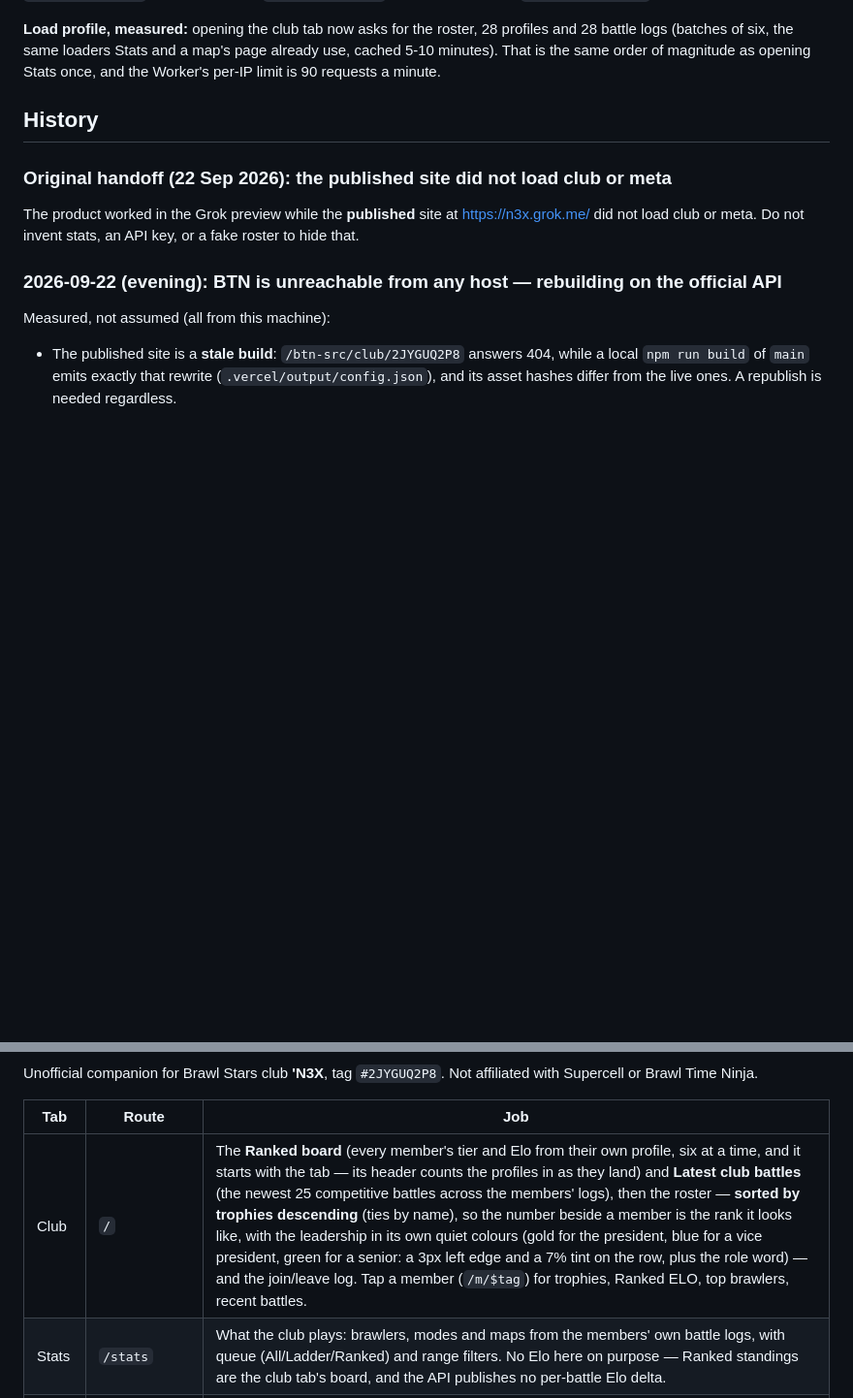
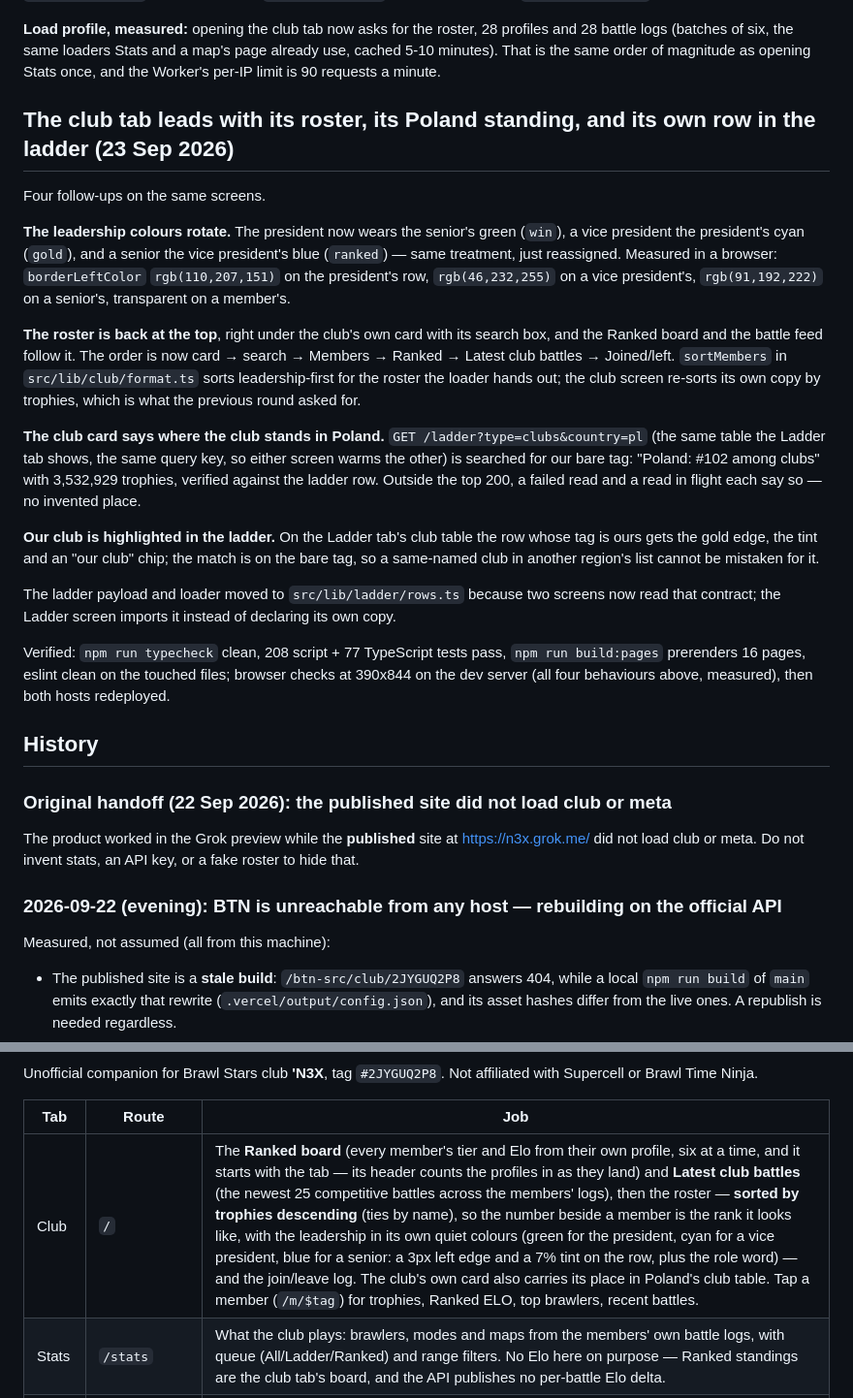
Before and after one commit to megabomb420/n3x, a Markdown page: HANDOFF.md, 2 parts joined by grey strips. Shown at 97% size. Rendered like a GitHub page; blank space fills up the shorter version.

Commit message:
docs: record the rotated role colours, the roster on top, the Poland rank and the ladder highlight

```diff
--- a/HANDOFF.md
+++ b/HANDOFF.md
@@ -81,6 +81,22 @@ Verified: `npm run typecheck` clean; `npm test` 208 script + **77** TypeScript t
 **The roster had no order and no visible rank.** The member list came back in whatever order the club endpoint returned, while the number next to each member pretended to be a rank. It is now sorted by trophies descending (ties by name), so the number means what it says, and the leadership carries its own quiet colour — gold for the president, `ranked` blue for a vice president, `win` green for a senior, each a 3px left edge plus a 7% tint on the row and the role word, with plain members on a transparent edge so the rows stay aligned. Measured: 161,930 → 137,001 down the first eight rows, and `borderLeftColor` `rgb(46,232,255)` for the president, `rgb(91,192,222)` for a vice president, `rgb(110,207,151)` for a senior.
 
 **Load profile, measured:** opening the club tab now asks for the roster, 28 profiles and 28 battle logs (batches of six, the same loaders Stats and a map's page already use, cached 5-10 minutes). That is the same order of magnitude as opening Stats once, and the Worker's per-IP limit is 90 requests a minute.
+
+## The club tab leads with its roster, its Poland standing, and its own row in the ladder (23 Sep 2026)
+
+Four follow-ups on the same screens.
+
+**The leadership colours rotate.** The president now wears the senior's green (`win`), a vice president the president's cyan (`gold`), and a senior the vice president's blue (`ranked`) — same treatment, just reassigned. Measured in a browser: `borderLeftColor` `rgb(110,207,151)` on the president's row, `rgb(46,232,255)` on a vice president's, `rgb(91,192,222)` on a senior's, transparent on a member's.
+
+**The roster is back at the top**, right under the club's own card with its search box, and the Ranked board and the battle feed follow it. The order is now card → search → Members → Ranked → Latest club battles → Joined/left. `sortMembers` in `src/lib/club/format.ts` sorts leadership-first for the roster the loader hands out; the club screen re-sorts its own copy by trophies, which is what the previous round asked for.
+
+**The club card says where the club stands in Poland.** `GET /ladder?type=clubs&country=pl` (the same table the Ladder tab shows, the same query key, so either screen warms the other) is searched for our bare tag: "Poland: #102 among clubs" with 3,532,929 trophies, verified against the ladder row. Outside the top 200, a failed read and a read in flight each say so — no invented place.
+
+**Our club is highlighted in the ladder.** On the Ladder tab's club table the row whose tag is ours gets the gold edge, the tint and an "our club" chip; the match is on the bare tag, so a same-named club in another region's list cannot be mistaken for it.
+
+The ladder payload and loader moved to `src/lib/ladder/rows.ts` because two screens now read that contract; the Ladder screen imports it instead of declaring its own copy.
+
+Verified: `npm run typecheck` clean, 208 script + 77 TypeScript tests pass, `npm run build:pages` prerenders 16 pages, eslint clean on the touched files; browser checks at 390x844 on the dev server (all four behaviours above, measured), then both hosts redeployed.
 
 ## History
 
@@ -192,7 +208,7 @@ Unofficial companion for Brawl Stars club **'N3X**, tag `#2JYGUQ2P8`. Not affili
 
 | Tab | Route | Job |
 |---|---|---|
-| Club | `/` | The **Ranked board** (every member's tier and Elo from their own profile, six at a time, and it starts with the tab — its header counts the profiles in as they land) and **Latest club battles** (the newest 25 competitive battles across the members' logs), then the roster — **sorted by trophies descending** (ties by name), so the number beside a member is the rank it looks like, with the leadership in its own quiet colours (gold for the president, blue for a vice president, green for a senior: a 3px left edge and a 7% tint on the row, plus the role word) — and the join/leave log. Tap a member (`/m/$tag`) for trophies, Ranked ELO, top brawlers, recent battles. |
+| Club | `/` | The **Ranked board** (every member's tier and Elo from their own profile, six at a time, and it starts with the tab — its header counts the profiles in as they land) and **Latest club battles** (the newest 25 competitive battles across the members' logs), then the roster — **sorted by trophies descending** (ties by name), so the number beside a member is the rank it looks like, with the leadership in its own quiet colours (green for the president, cyan for a vice president, blue for a senior: a 3px left edge and a 7% tint on the row, plus the role word) — and the join/leave log. The club's own card also carries its place in Poland's club table. Tap a member (`/m/$tag`) for trophies, Ranked ELO, top brawlers, recent battles. |
 | Stats | `/stats` | What the club plays: brawlers, modes and maps from the members' own battle logs, with queue (All/Ladder/Ranked) and range filters. No Elo here on purpose — Ranked standings are the club tab's board, and the API publishes no per-battle Elo delta. |
 | Meta | `/meta` | Ladder vs Ranked, kept separate. Ranked filters are league floors (Gold+ … Masters+), **not** brawler trophies. |
 | Maps | `/maps`, `/maps/$map` | The live event rotation; a card goes straight to that map's own page: its picture whole (690x1050, tap for full screen), the publisher's sample size and date, its four lists (best picks, winners, most used, not recommended) and its table **in the publisher's own order** — that map's ranking — with the overall tier as a badge per row, then our club's own battles there. No club rate and no queue tabs. |
```
